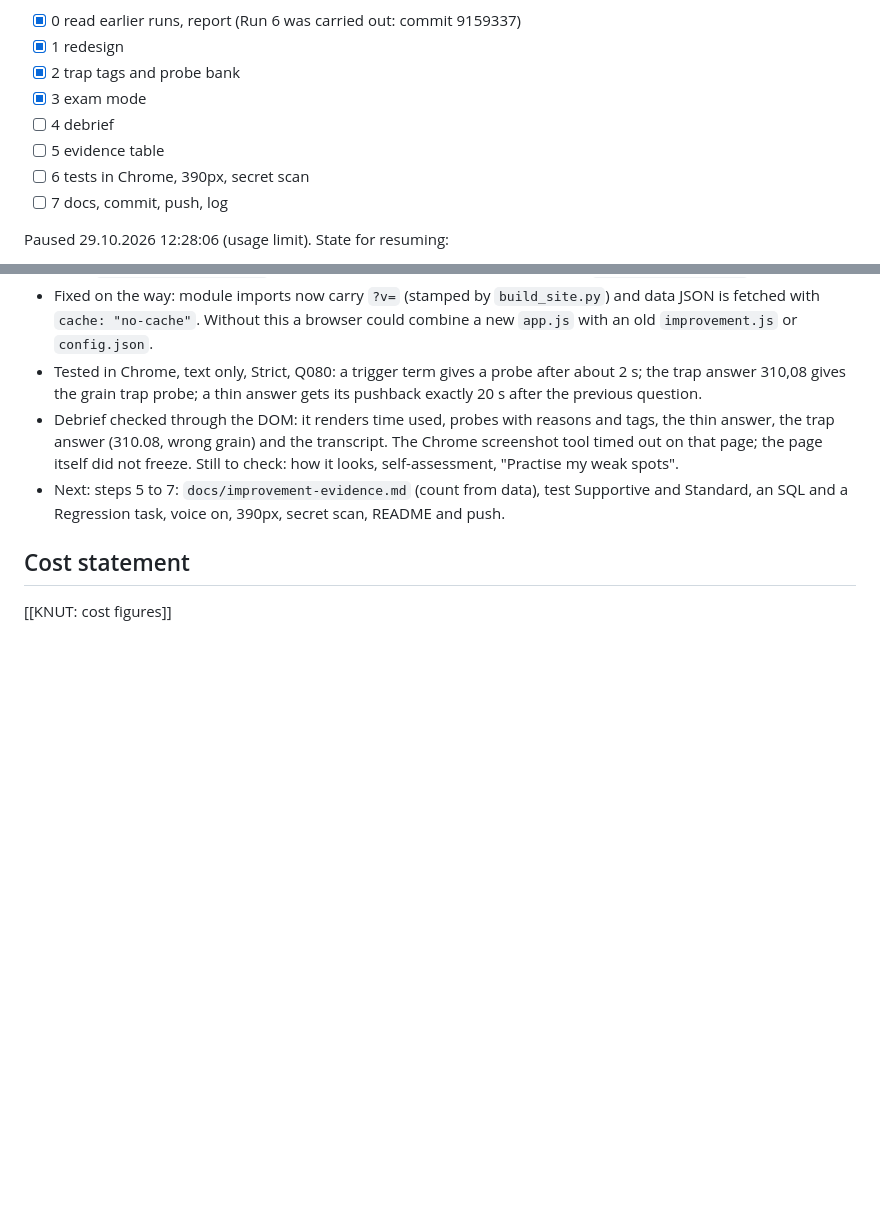
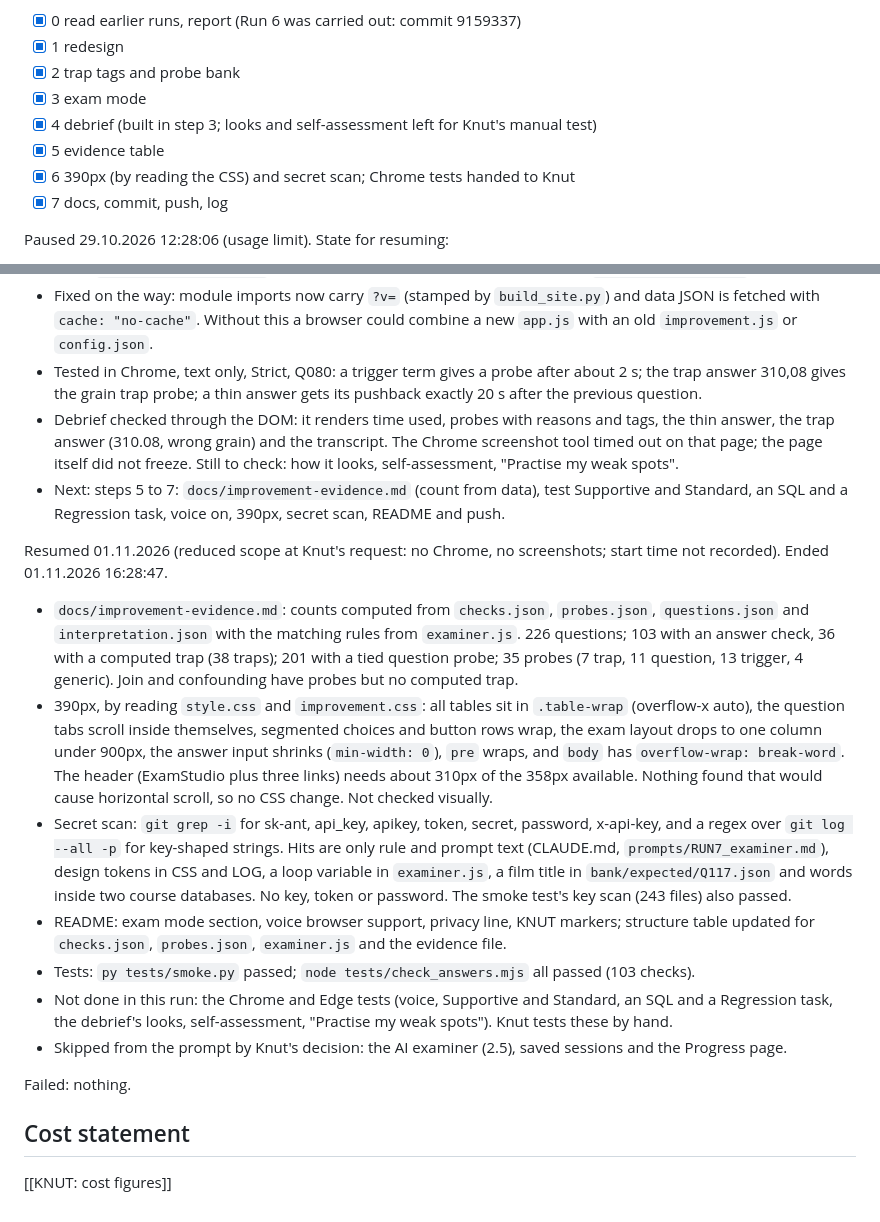
Before and after one commit to knbarka-beep/examstudio, a Markdown page: LOG.md, 2 parts joined by grey strips. Rendered like a GitHub page; blank space fills up the shorter version.

```diff
--- a/LOG.md
+++ b/LOG.md
@@ -325,10 +325,10 @@ Start: 29.10.2026 12:14:50 (Python `datetime`, Europe/Copenhagen). Prompt: `prom
 - [x] 1 redesign
 - [x] 2 trap tags and probe bank
 - [x] 3 exam mode
-- [ ] 4 debrief
-- [ ] 5 evidence table
-- [ ] 6 tests in Chrome, 390px, secret scan
-- [ ] 7 docs, commit, push, log
+- [x] 4 debrief (built in step 3; looks and self-assessment left for Knut's manual test)
+- [x] 5 evidence table
+- [x] 6 390px (by reading the CSS) and secret scan; Chrome tests handed to Knut
+- [x] 7 docs, commit, push, log
 
 Paused 29.10.2026 12:28:06 (usage limit). State for resuming:
 - Done and committed: redesign (white, system fonts, nav Practice, Exam mode, About; dark theme and workbook chrome removed), trap tags in `checks.json` (from `scripts/build_checks.py`; output unchanged apart from the tags), `docs/data/probes.json`, smoke test checks for probes, exam mode in `docs/js/examiner.js`.
@@ -337,6 +337,17 @@ Paused 29.10.2026 12:28:06 (usage limit). State for resuming:
 - Debrief checked through the DOM: it renders time used, probes with reasons and tags, the thin answer, the trap answer (310.08, wrong grain) and the transcript. The Chrome screenshot tool timed out on that page; the page itself did not freeze. Still to check: how it looks, self-assessment, "Practise my weak spots".
 - Next: steps 5 to 7: `docs/improvement-evidence.md` (count from data), test Supportive and Standard, an SQL and a Regression task, voice on, 390px, secret scan, README and push.
 
+Resumed 01.11.2026 (reduced scope at Knut's request: no Chrome, no screenshots; start time not recorded). Ended 01.11.2026 16:28:47.
+- `docs/improvement-evidence.md`: counts computed from `checks.json`, `probes.json`, `questions.json` and `interpretation.json` with the matching rules from `examiner.js`. 226 questions; 103 with an answer check, 36 with a computed trap (38 traps); 201 with a tied question probe; 35 probes (7 trap, 11 question, 13 trigger, 4 generic). Join and confounding have probes but no computed trap.
+- 390px, by reading `style.css` and `improvement.css`: all tables sit in `.table-wrap` (overflow-x auto), the question tabs scroll inside themselves, segmented choices and button rows wrap, the exam layout drops to one column under 900px, the answer input shrinks (`min-width: 0`), `pre` wraps, and `body` has `overflow-wrap: break-word`. The header (ExamStudio plus three links) needs about 310px of the 358px available. Nothing found that would cause horizontal scroll, so no CSS change. Not checked visually.
+- Secret scan: `git grep -i` for sk-ant, api_key, apikey, token, secret, password, x-api-key, and a regex over `git log --all -p` for key-shaped strings. Hits are only rule and prompt text (CLAUDE.md, `prompts/RUN7_examiner.md`), design tokens in CSS and LOG, a loop variable in `examiner.js`, a film title in `bank/expected/Q117.json` and words inside two course databases. No key, token or password. The smoke test's key scan (243 files) also passed.
+- README: exam mode section, voice browser support, privacy line, KNUT markers; structure table updated for `checks.json`, `probes.json`, `examiner.js` and the evidence file.
+- Tests: `py tests/smoke.py` passed; `node tests/check_answers.mjs` all passed (103 checks).
+- Not done in this run: the Chrome and Edge tests (voice, Supportive and Standard, an SQL and a Regression task, the debrief's looks, self-assessment, "Practise my weak spots"). Knut tests these by hand.
+- Skipped from the prompt by Knut's decision: the AI examiner (2.5), saved sessions and the Progress page.
+
+Failed: nothing.
+
 ## Cost statement
 
 [[KNUT: cost figures]]
```
Also changed, not shown: README.md (+14 -3 lines), docs/improvement-evidence.md (added, +71 -0 lines).
